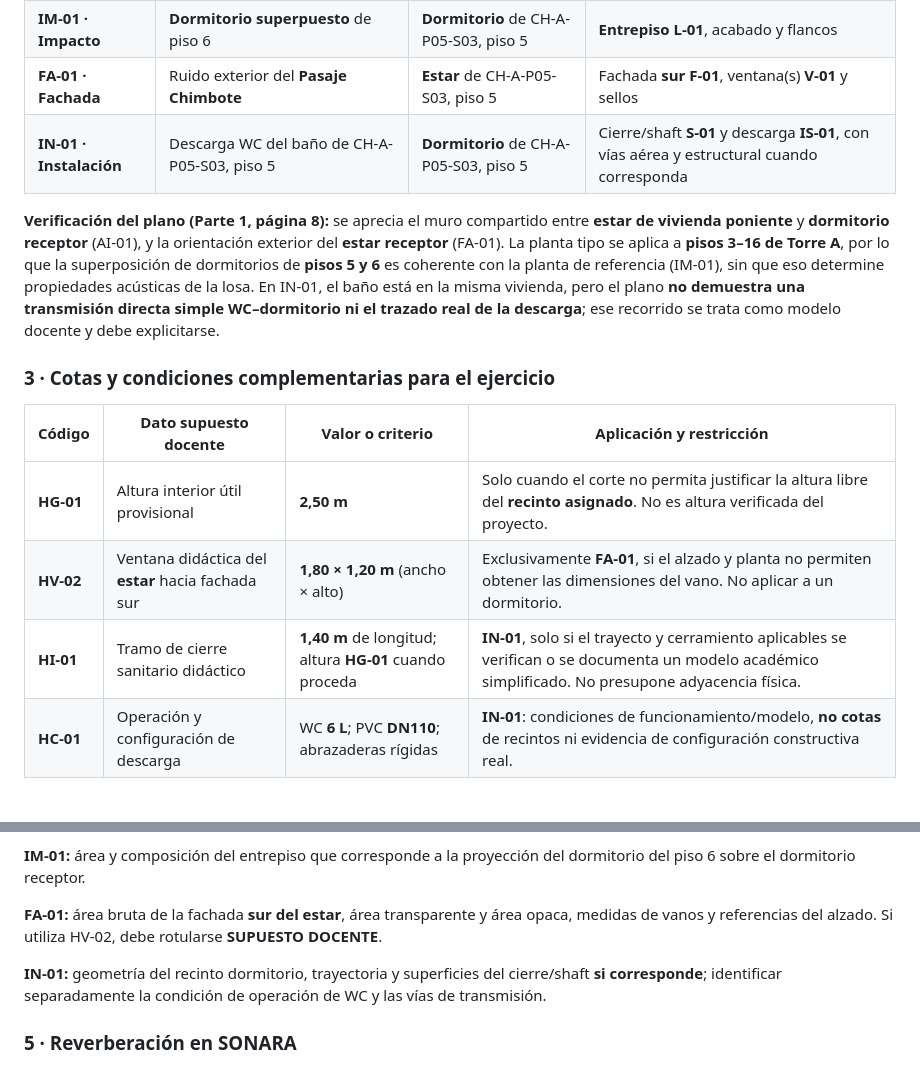
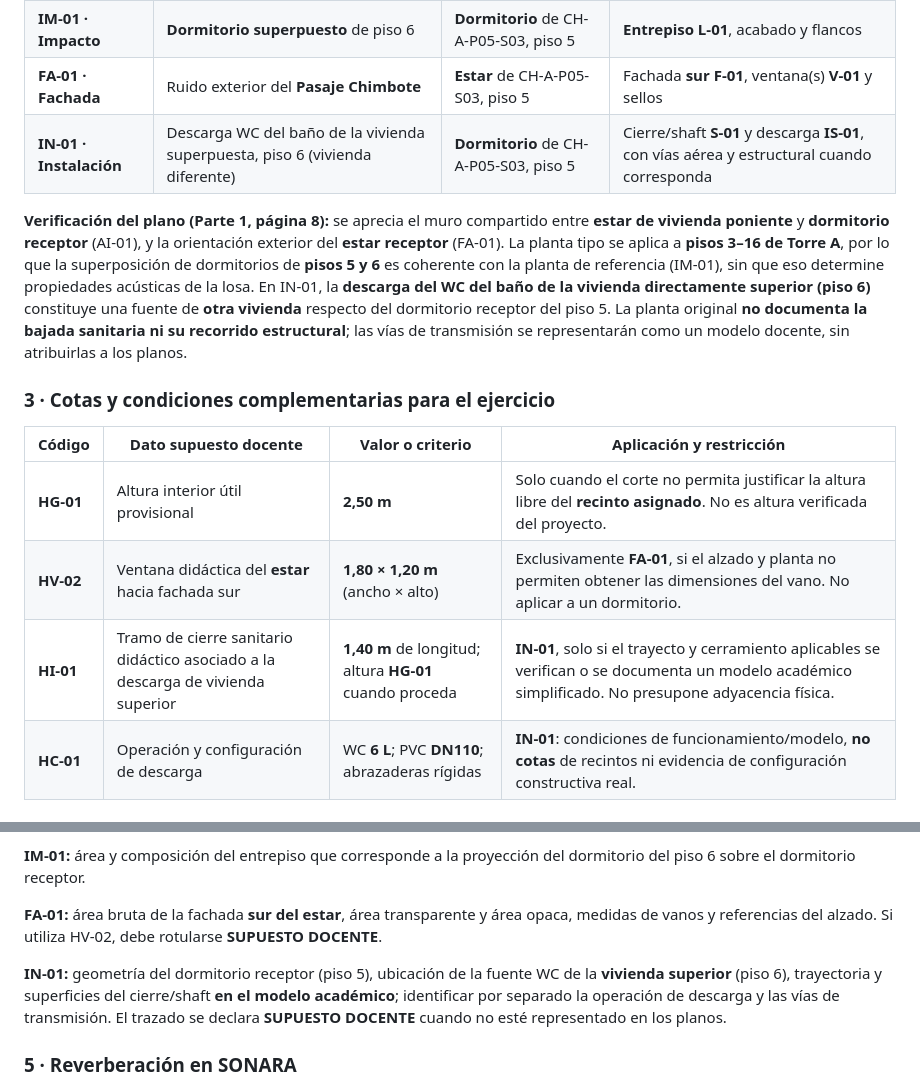
Before and after one commit to maaraos-coder/lab-aereo-clase-1-refactor, a Markdown page: docs/curso5_lab2_chimbote_suplemento_cotas_alumno.md, 2 parts joined by grey strips. Drawn GitHub-style.

Commit message:
Set Course 5 installation case source as WC discharge from upstairs neighboring dwelling

```diff
--- a/docs/curso5_lab2_chimbote_suplemento_cotas_alumno.md
+++ b/docs/curso5_lab2_chimbote_suplemento_cotas_alumno.md
@@ -23,9 +23,9 @@ Se han identificado como **posibles referencias parciales** del sector dormitori
 | **AI-01 · Aéreo** | **Estar** de la vivienda inmediatamente al **poniente**, piso 5 | **Dormitorio** de CH-A-P05-S03, piso 5 | **Muro separador M-01** y vías laterales |
 | **IM-01 · Impacto** | **Dormitorio superpuesto** de piso 6 | **Dormitorio** de CH-A-P05-S03, piso 5 | **Entrepiso L-01**, acabado y flancos |
 | **FA-01 · Fachada** | Ruido exterior del **Pasaje Chimbote** | **Estar** de CH-A-P05-S03, piso 5 | Fachada **sur F-01**, ventana(s) **V-01** y sellos |
-| **IN-01 · Instalación** | Descarga WC del baño de CH-A-P05-S03, piso 5 | **Dormitorio** de CH-A-P05-S03, piso 5 | Cierre/shaft **S-01** y descarga **IS-01**, con vías aérea y estructural cuando corresponda |
+| **IN-01 · Instalación** | Descarga WC del baño de la vivienda superpuesta, piso 6 (vivienda diferente) | **Dormitorio** de CH-A-P05-S03, piso 5 | Cierre/shaft **S-01** y descarga **IS-01**, con vías aérea y estructural cuando corresponda |
 
-**Verificación del plano (Parte 1, página 8):** se aprecia el muro compartido entre **estar de vivienda poniente** y **dormitorio receptor** (AI-01), y la orientación exterior del **estar receptor** (FA-01). La planta tipo se aplica a **pisos 3–16 de Torre A**, por lo que la superposición de dormitorios de **pisos 5 y 6** es coherente con la planta de referencia (IM-01), sin que eso determine propiedades acústicas de la losa. En IN-01, el baño está en la misma vivienda, pero el plano **no demuestra una transmisión directa simple WC–dormitorio ni el trazado real de la descarga**; ese recorrido se trata como modelo docente y debe explicitarse.
+**Verificación del plano (Parte 1, página 8):** se aprecia el muro compartido entre **estar de vivienda poniente** y **dormitorio receptor** (AI-01), y la orientación exterior del **estar receptor** (FA-01). La planta tipo se aplica a **pisos 3–16 de Torre A**, por lo que la superposición de dormitorios de **pisos 5 y 6** es coherente con la planta de referencia (IM-01), sin que eso determine propiedades acústicas de la losa. En IN-01, la **descarga del WC del baño de la vivienda directamente superior (piso 6)** constituye una fuente de **otra vivienda** respecto del dormitorio receptor del piso 5. La planta original **no documenta la bajada sanitaria ni su recorrido estructural**; las vías de transmisión se representarán como un modelo docente, sin atribuirlas a los planos.
 
 ### 3 · Cotas y condiciones complementarias para el ejercicio
 
@@ -33,7 +33,7 @@ Se han identificado como **posibles referencias parciales** del sector dormitori
 |---|---|---|---|
 | **HG-01** | Altura interior útil provisional | **2,50 m** | Solo cuando el corte no permita justificar la altura libre del **recinto asignado**. No es altura verificada del proyecto. |
 | **HV-02** | Ventana didáctica del **estar** hacia fachada sur | **1,80 × 1,20 m** (ancho × alto) | Exclusivamente **FA-01**, si el alzado y planta no permiten obtener las dimensiones del vano. No aplicar a un dormitorio. |
-| **HI-01** | Tramo de cierre sanitario didáctico | **1,40 m** de longitud; altura **HG-01** cuando proceda | **IN-01**, solo si el trayecto y cerramiento aplicables se verifican o se documenta un modelo académico simplificado. No presupone adyacencia física. |
+| **HI-01** | Tramo de cierre sanitario didáctico asociado a la descarga de vivienda superior | **1,40 m** de longitud; altura **HG-01** cuando proceda | **IN-01**, solo si el trayecto y cerramiento aplicables se verifican o se documenta un modelo académico simplificado. No presupone adyacencia física. |
 | **HC-01** | Operación y configuración de descarga | WC **6 L**; PVC **DN110**; abrazaderas rígidas | **IN-01**: condiciones de funcionamiento/modelo, **no cotas** de recintos ni evidencia de configuración constructiva real. |
 
 ### 4 · Qué calcula el alumno
@@ -46,7 +46,7 @@ Se han identificado como **posibles referencias parciales** del sector dormitori
 
 **FA-01:** área bruta de la fachada **sur del estar**, área transparente y área opaca, medidas de vanos y referencias del alzado. Si utiliza HV-02, debe rotularse **SUPUESTO DOCENTE**.
 
-**IN-01:** geometría del recinto dormitorio, trayectoria y superficies del cierre/shaft **si corresponde**; identificar separadamente la condición de operación de WC y las vías de transmisión.
+**IN-01:** geometría del dormitorio receptor (piso 5), ubicación de la fuente WC de la **vivienda superior** (piso 6), trayectoria y superficies del cierre/shaft **en el modelo académico**; identificar por separado la operación de descarga y las vías de transmisión. El trazado se declara **SUPUESTO DOCENTE** cuando no esté representado en los planos.
 
 ### 5 · Reverberación en SONARA
 
```
